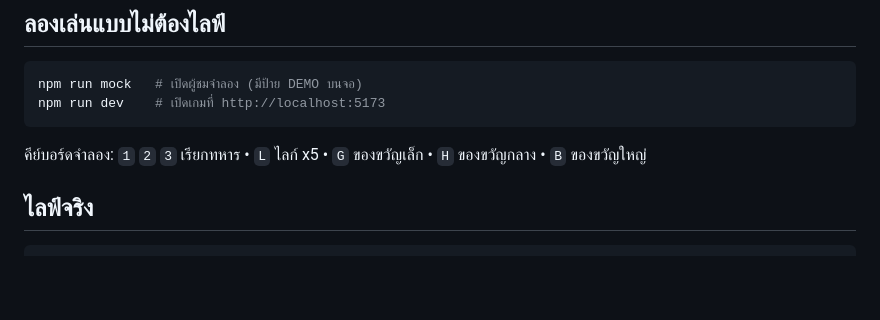
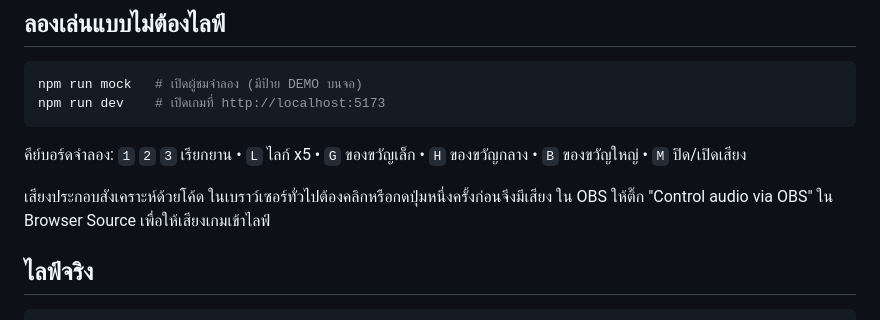
Before and after one commit to tanzomb123-star/TIKTOK-GAME--live, a Markdown page: README.md, the part around the change. Drawn GitHub-style; blank space fills up the shorter version.

````diff
--- a/README.md
+++ b/README.md
@@ -24,7 +24,10 @@ npm test
 npm run mock   # เปิดผู้ชมจำลอง (มีป้าย DEMO บนจอ)
 npm run dev    # เปิดเกมที่ http://localhost:5173
 ```
-คีย์บอร์ดจำลอง: `1` `2` `3` เรียกทหาร • `L` ไลก์ x5 • `G` ของขวัญเล็ก • `H` ของขวัญกลาง • `B` ของขวัญใหญ่
+คีย์บอร์ดจำลอง: `1` `2` `3` เรียกยาน • `L` ไลก์ x5 • `G` ของขวัญเล็ก • `H` ของขวัญกลาง • `B` ของขวัญใหญ่ • `M` ปิด/เปิดเสียง
+
+เสียงประกอบสังเคราะห์ด้วยโค้ด ในเบราว์เซอร์ทั่วไปต้องคลิกหรือกดปุ่มหนึ่งครั้งก่อนจึงมีเสียง
+ใน OBS ให้ติ๊ก "Control audio via OBS" ใน Browser Source เพื่อให้เสียงเกมเข้าไลฟ์
 
 ## ไลฟ์จริง
 ```bash
````
Also changed, not shown: docs/cosmic-over.png (added), docs/cosmic-play.png (added), 4 other files.
